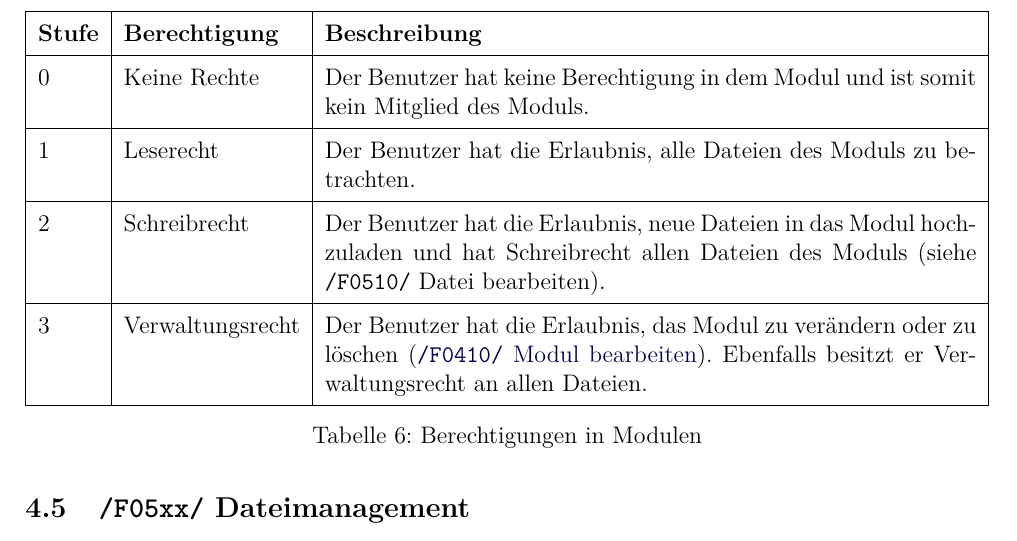
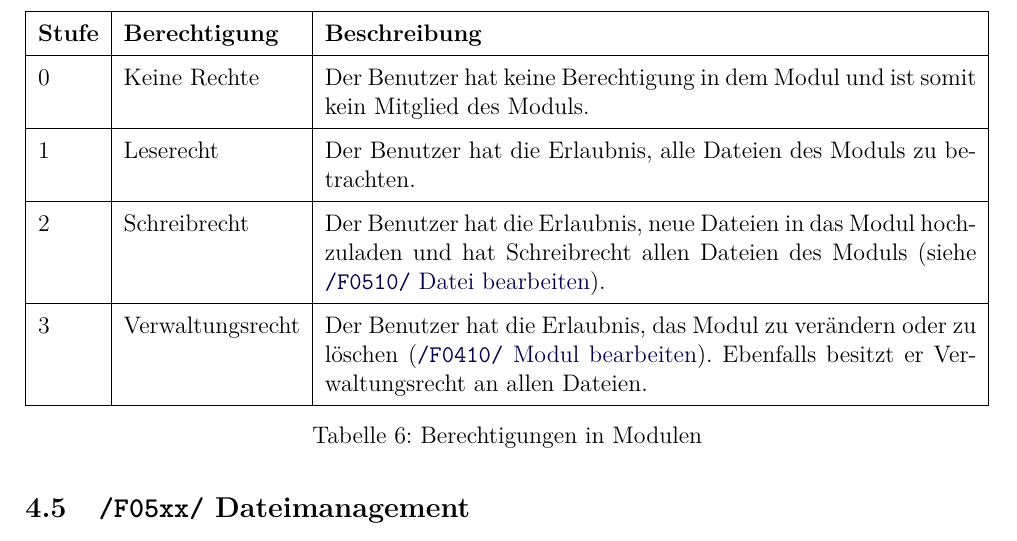
Before and after one commit to hsrdnguyen/PSIT2, a LaTeX document (documents/20_Pflichtenheft/source/pflichtenheft.tex, which reads documents/20_Pflichtenheft/source/functionalrequirements.tex): part of page 10 of 17, cut so that both start at the same text. Compiled offline with pdfLaTeX.

Commit message:
fixed refference

```diff
--- a/documents/20_Pflichtenheft/source/functionalrequirements.tex
+++ b/documents/20_Pflichtenheft/source/functionalrequirements.tex
@@ -142,7 +142,7 @@ Der Benutzer mit Verwaltungsrecht kann ebenfalls Benutzern oder Gruppen ihre Ber
 \textbf{Stufe} & \textbf{Berechtigung}     & \textbf{Beschreibung} \\ \hline
 0     & Keine Rechte     & Der Benutzer hat keine Berechtigung in dem Modul und ist somit kein Mitglied des Moduls.\\ \hline
 1     & Leserecht        & Der Benutzer hat die Erlaubnis, alle Dateien des Moduls zu betrachten.\\ \hline
-2     & Schreibrecht     & Der Benutzer hat die Erlaubnis, neue Dateien in das Modul hochzuladen und hat Schreibrecht allen Dateien des Moduls (siehe \texttt{/F0510/} Datei bearbeiten).\\ \hline
+2     & Schreibrecht     & Der Benutzer hat die Erlaubnis, neue Dateien in das Modul hochzuladen und hat Schreibrecht allen Dateien des Moduls (siehe \refreq{Datei bearbeiten}).\\ \hline
 3     & Verwaltungsrecht & Der Benutzer hat die Erlaubnis, das Modul zu verändern oder zu löschen (\refreq{Modul bearbeiten}). Ebenfalls besitzt er Verwaltungsrecht an allen Dateien. \\ \hline
 \end{tabularx}
 \caption{Berechtigungen in Modulen}
```
Also changed, not shown: documents/20_Pflichtenheft/source/functionalrequirements.tex (4 more changed lines).
